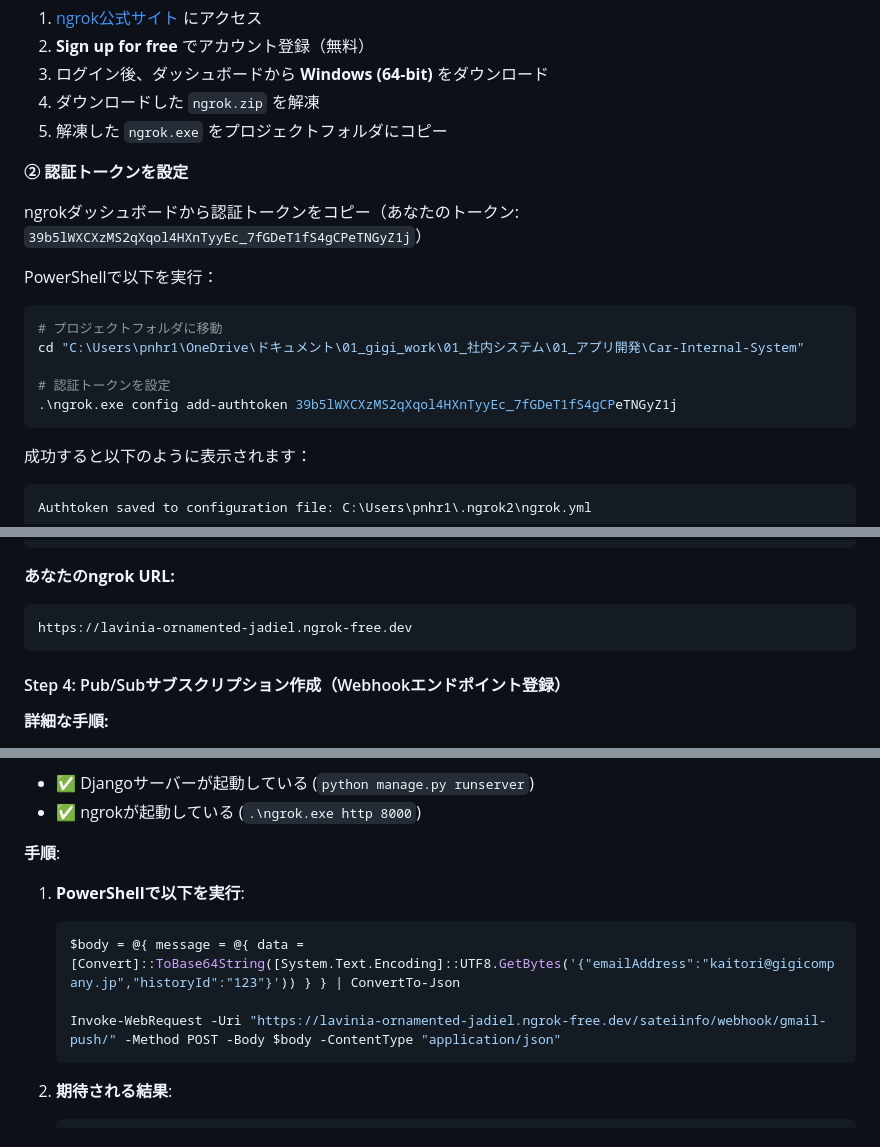
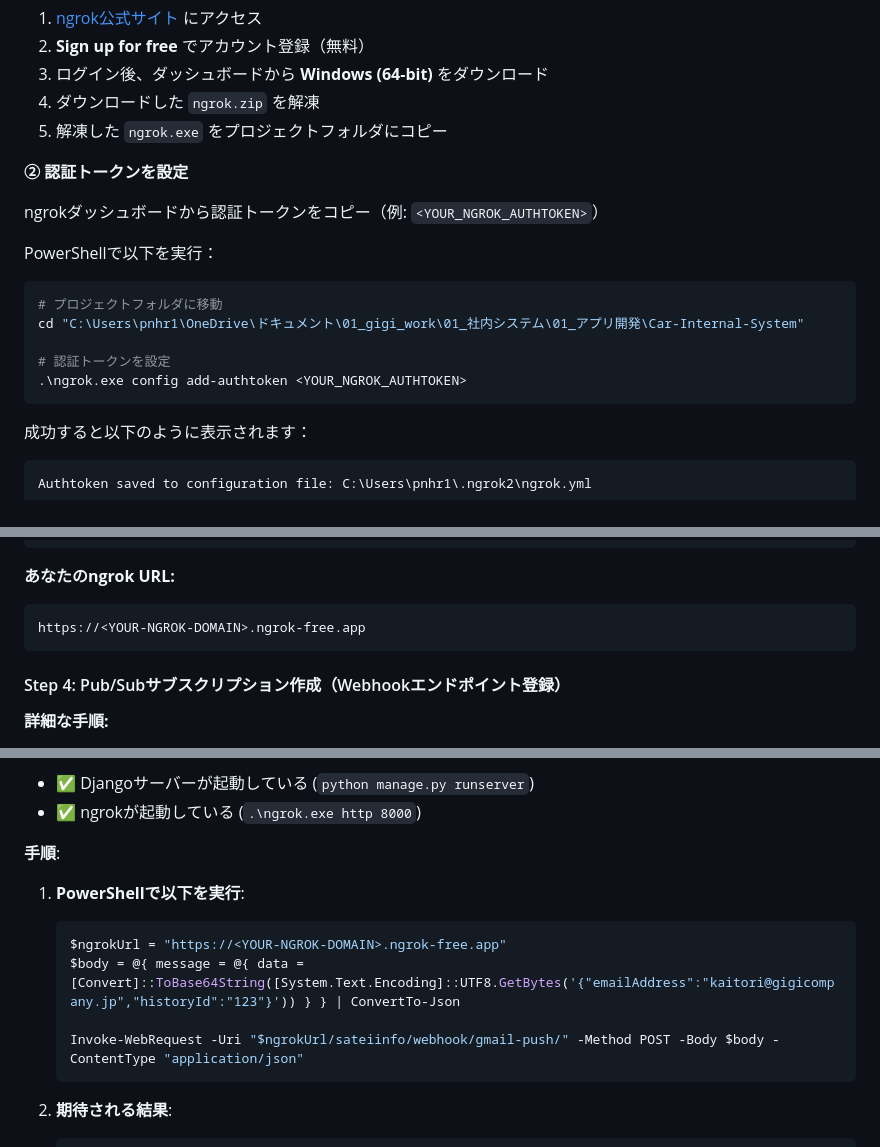
Before and after one commit to pnhr109-tech/Car-Internal-System, a Markdown page: GMAIL_PUSH_SETUP.md, 3 parts joined by grey strips. GitHub-like rendering.

Commit message:
docs: mask ngrok token and URL placeholders

````diff
--- a/GMAIL_PUSH_SETUP.md
+++ b/GMAIL_PUSH_SETUP.md
@@ -65,7 +65,7 @@ Gmail APIがPub/Subトピックにメッセージを送信できるように権
 
 **② 認証トークンを設定**
 
-ngrokダッシュボードから認証トークンをコピー（あなたのトークン: `39b5lWXCXzMS2qXqol4HXnTyyEc_7fGDeT1fS4gCPeTNGyZ1j`）
+ngrokダッシュボードから認証トークンをコピー（例: `<YOUR_NGROK_AUTHTOKEN>`）
 
 PowerShellで以下を実行：
 
@@ -74,7 +74,7 @@ PowerShellで以下を実行：
 cd "C:\Users\pnhr1\OneDrive\ドキュメント\01_gigi_work\01_社内システム\01_アプリ開発\Car-Internal-System"
 
 # 認証トークンを設定
-.\ngrok.exe config add-authtoken 39b5lWXCXzMS2qXqol4HXnTyyEc_7fGDeT1fS4gCPeTNGyZ1j
+.\ngrok.exe config add-authtoken <YOUR_NGROK_AUTHTOKEN>
 ```
 
 成功すると以下のように表示されます：
@@ -154,7 +154,7 @@ Connections                   ttl     opn     rt1     rt5     p50     p90
 
 **あなたのngrok URL:**
 ```
-https://lavinia-ornamented-jadiel.ngrok-free.dev
+https://<YOUR-NGROK-DOMAIN>.ngrok-free.app
 ```
 
 #### Step 4: Pub/Subサブスクリプション作成（Webhookエンドポイント登録）
@@ -249,9 +249,10 @@ Gmail Push通知（Watch）設定開始
 
 1. **PowerShellで以下を実行**:
    ```powershell
+   $ngrokUrl = "https://<YOUR-NGROK-DOMAIN>.ngrok-free.app"
    $body = @{ message = @{ data = [Convert]::ToBase64String([System.Text.Encoding]::UTF8.GetBytes('{"emailAddress":"kaitori@gigicompany.jp","historyId":"123"}')) } } | ConvertTo-Json
 
-   Invoke-WebRequest -Uri "https://lavinia-ornamented-jadiel.ngrok-free.dev/sateiinfo/webhook/gmail-push/" -Method POST -Body $body -ContentType "application/json"
+   Invoke-WebRequest -Uri "$ngrokUrl/sateiinfo/webhook/gmail-push/" -Method POST -Body $body -ContentType "application/json"
    ```
 
 2. **期待される結果**:
````
Also changed, not shown: other parts of GMAIL_PUSH_SETUP.md (+1 -1 lines).
